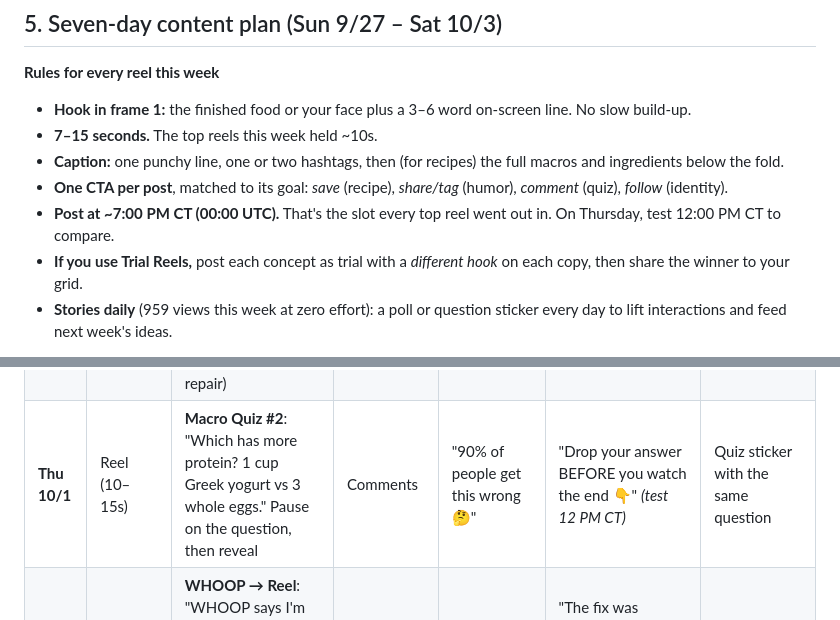
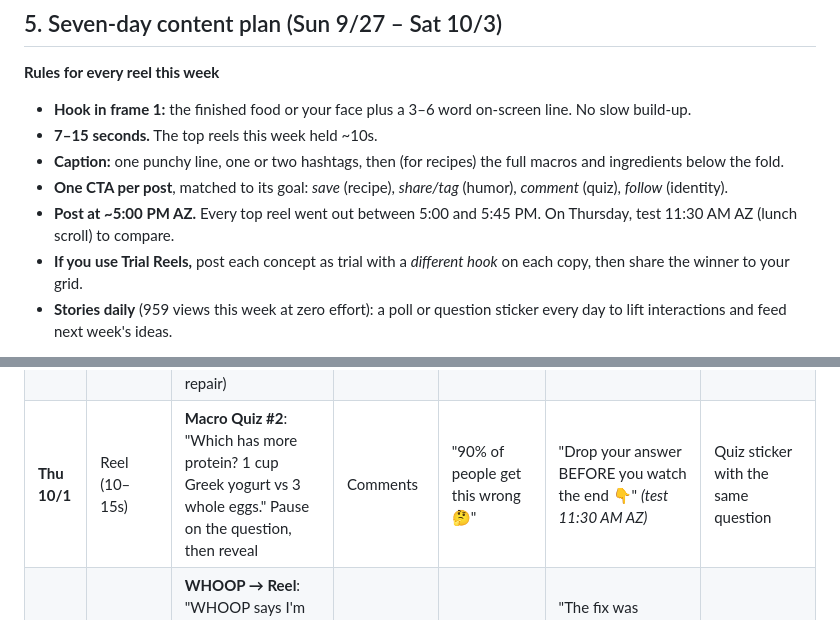
Before and after one commit to trevorwerner12/IG-Assets, a Markdown page: analytics/2026-09-27-weekly-review.md, 2 parts joined by grey strips. Drawn GitHub-style.

```diff
--- a/analytics/2026-09-27-weekly-review.md
+++ b/analytics/2026-09-27-weekly-review.md
@@ -91,7 +91,7 @@ Avg watch in seconds. Skip rate = % of viewers who scrolled away in the first ~3
 - **7–15 seconds.** The top reels this week held ~10s.
 - **Caption:** one punchy line, one or two hashtags, then (for recipes) the full macros and ingredients below the fold.
 - **One CTA per post**, matched to its goal: *save* (recipe), *share/tag* (humor), *comment* (quiz), *follow* (identity).
-- **Post at ~7:00 PM CT (00:00 UTC).** That's the slot every top reel went out in. On Thursday, test 12:00 PM CT to compare.
+- **Post at ~5:00 PM AZ.** Every top reel went out between 5:00 and 5:45 PM. On Thursday, test 11:30 AM AZ (lunch scroll) to compare.
 - **If you use Trial Reels,** post each concept as trial with a *different hook* on each copy, then share the winner to your grid.
 - **Stories daily** (959 views this week at zero effort): a poll or question sticker every day to lift interactions and feed next week's ideas.
 
@@ -101,7 +101,7 @@ Avg watch in seconds. Skip rate = % of viewers who scrolled away in the first ~3
 | **Mon 9/28** | Reel (12–15s) | **Dawg Bowl, re-edited**: open on the finished bowl with "81g PROTEIN / 717 CAL" on screen, *then* a fast build | Saves | "81g protein. 717 calories." | Full macros + ingredients. "Save this for Sunday meal prep 📌" | Behind-the-scenes prep clip + slider "Would you eat this?" |
 | **Tue 9/29** | Reel (6–10s) | **Humor sequel to blueberries**: "When a teammate asks for a bite of my 99/1 turkey" (reaction face, then pull the bowl away) | Shares | "When a teammate asks for a bite 🙂" | "Tag the teammate who always does this 😂" | Repost the reel + "Which teammate is this?" question box |
 | **Wed 9/30** | Reel (15–20s), talking to camera | **Identity post**: "What a pro pitcher eats in a day while rehabbing from surgery." Three quick meal cuts plus one line on *why* (protein for tissue repair) | **Follows** | "Pro pitcher. Post-surgery. Here's what I eat." | "Documenting my whole comeback, one meal at a time. Follow to see how it goes ⚾" | Q&A sticker: "Ask me anything about rehab nutrition" |
-| **Thu 10/1** | Reel (10–15s) | **Macro Quiz #2**: "Which has more protein? 1 cup Greek yogurt vs 3 whole eggs." Pause on the question, then reveal | Comments | "90% of people get this wrong 🤔" | "Drop your answer BEFORE you watch the end 👇" *(test 12 PM CT)* | Quiz sticker with the same question |
+| **Thu 10/1** | Reel (10–15s) | **Macro Quiz #2**: "Which has more protein? 1 cup Greek yogurt vs 3 whole eggs." Pause on the question, then reveal | Comments | "90% of people get this wrong 🤔" | "Drop your answer BEFORE you watch the end 👇" *(test 11:30 AM AZ)* | Quiz sticker with the same question |
 | **Fri 10/2** | Reel (10–12s) | **WHOOP → Reel**: "WHOOP says I'm 3.9 years younger… and aging 1.7x faster." Face plus screen-record of the app. Payoff: sleep consistency beat the gym | Reach + test WHOOP topic | "My WHOOP says two opposite things" | "The fix was boring: same bedtime every night. Follow for more real data from 6 years on WHOOP" | Poll: "Do you wear a WHOOP / Oura / nothing?" |
 | **Sat 10/3** | Reel (10–15s) | **Grocery haul / weekly prep**: fast cuts of the cart, every item with protein grams on screen (Jan "Sam's Grocery Restock" pulled 15 comments) | Saves + comments | "My whole week of protein for $___" | "What's the one item I'm missing? 👇 Save for your next grocery run" | Question box: "What should I cook next week?" (feeds next plan) |
 
```
Also changed, not shown: other parts of analytics/2026-09-27-weekly-review.md (+25 -25 lines).
